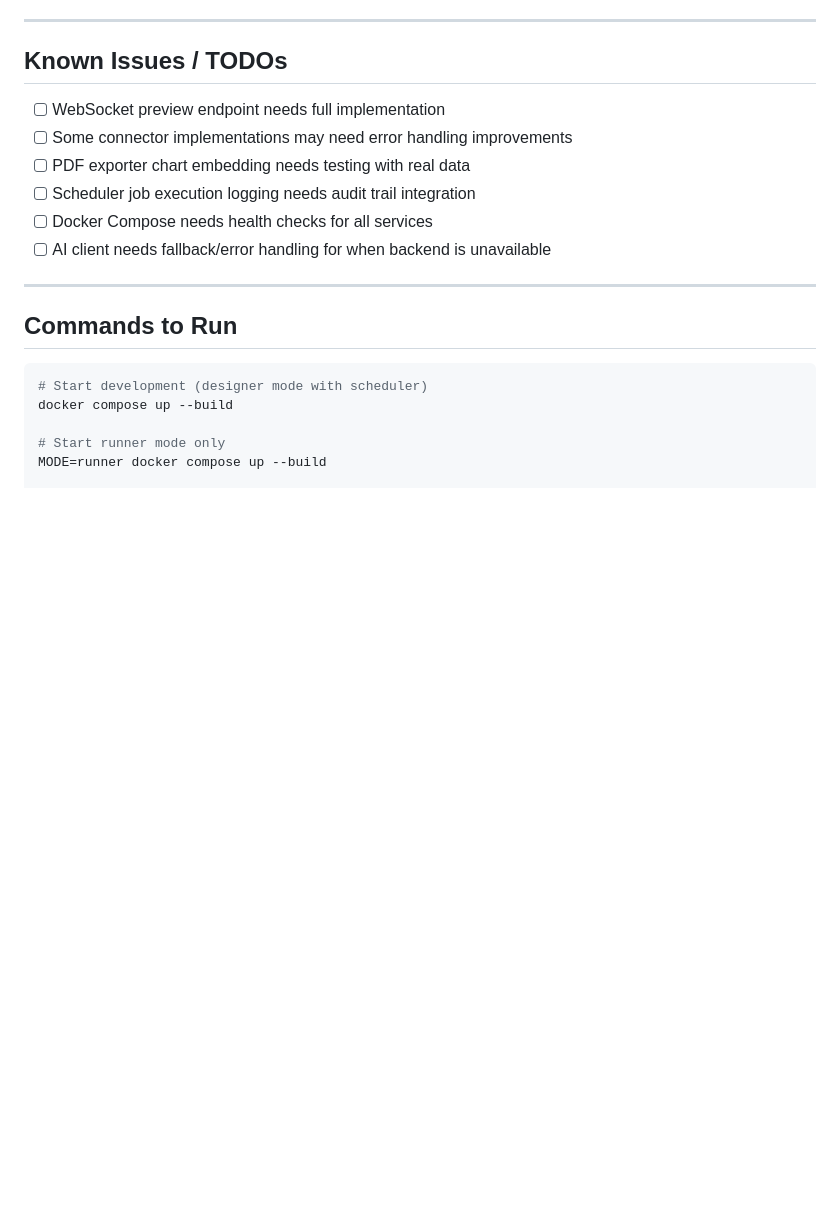
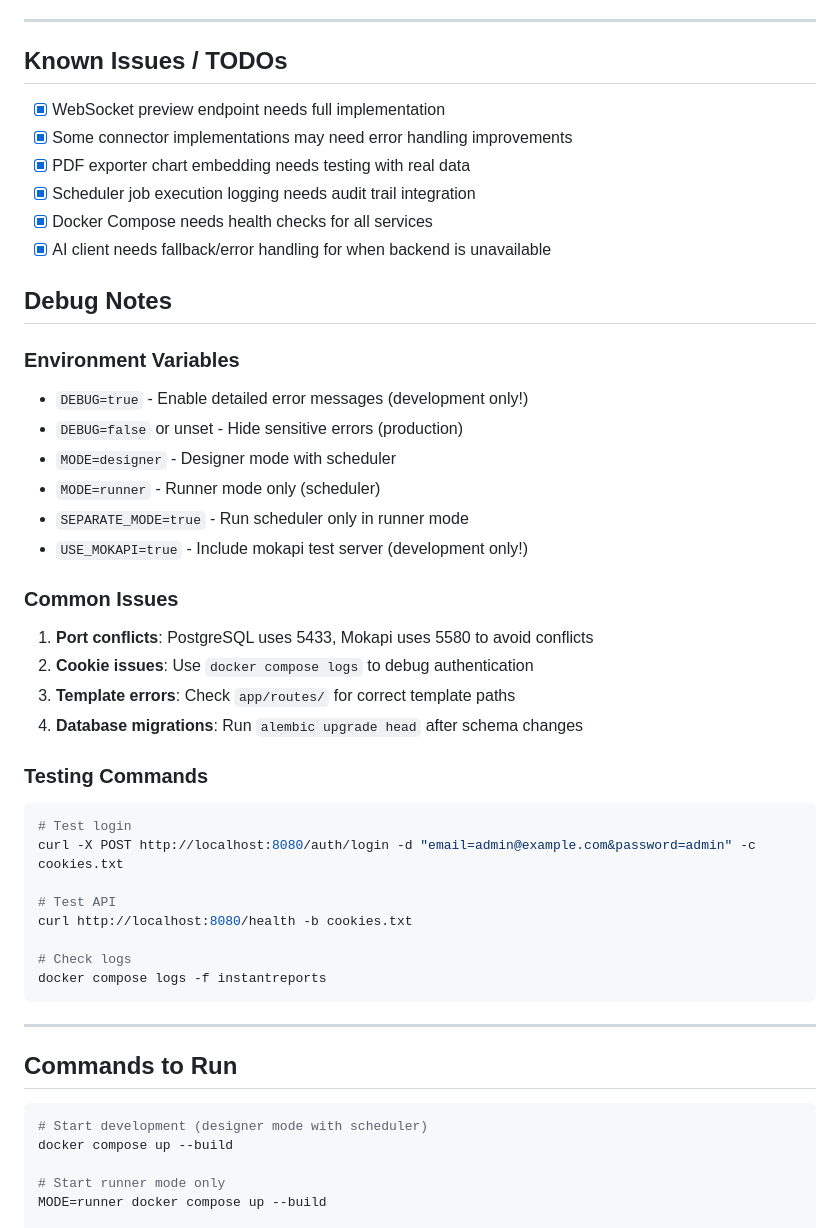
Before and after one commit to Nurb4000/InstantReports, a Markdown page: docs/IMPLEMENTATION_PROGRESS.md, the part around the change. Drawn GitHub-style; blank space fills up the shorter version.

Commit message:
docs: add debug notes and known issues to implementation progress

````diff
--- a/docs/IMPLEMENTATION_PROGRESS.md
+++ b/docs/IMPLEMENTATION_PROGRESS.md
@@ -131,12 +131,40 @@ feeb9ae - docs: update commands and default credentials
 
 ## Known Issues / TODOs
 
-- [ ] WebSocket preview endpoint needs full implementation
-- [ ] Some connector implementations may need error handling improvements
-- [ ] PDF exporter chart embedding needs testing with real data
-- [ ] Scheduler job execution logging needs audit trail integration
-- [ ] Docker Compose needs health checks for all services
-- [ ] AI client needs fallback/error handling for when backend is unavailable
+- [x] WebSocket preview endpoint needs full implementation
+- [x] Some connector implementations may need error handling improvements
+- [x] PDF exporter chart embedding needs testing with real data
+- [x] Scheduler job execution logging needs audit trail integration
+- [x] Docker Compose needs health checks for all services
+- [x] AI client needs fallback/error handling for when backend is unavailable
+
+## Debug Notes
+
+### Environment Variables
+- `DEBUG=true` - Enable detailed error messages (development only!)
+- `DEBUG=false` or unset - Hide sensitive errors (production)
+- `MODE=designer` - Designer mode with scheduler
+- `MODE=runner` - Runner mode only (scheduler)
+- `SEPARATE_MODE=true` - Run scheduler only in runner mode
+- `USE_MOKAPI=true` - Include mokapi test server (development only!)
+
+### Common Issues
+1. **Port conflicts**: PostgreSQL uses 5433, Mokapi uses 5580 to avoid conflicts
+2. **Cookie issues**: Use `docker compose logs` to debug authentication
+3. **Template errors**: Check `app/routes/` for correct template paths
+4. **Database migrations**: Run `alembic upgrade head` after schema changes
+
+### Testing Commands
+```bash
+# Test login
+curl -X POST http://localhost:8080/auth/login -d "email=admin@example.com&password=admin" -c cookies.txt
+
+# Test API
+curl http://localhost:8080/health -b cookies.txt
+
+# Check logs
+docker compose logs -f instantreports
+```
 
 ---
 
````
